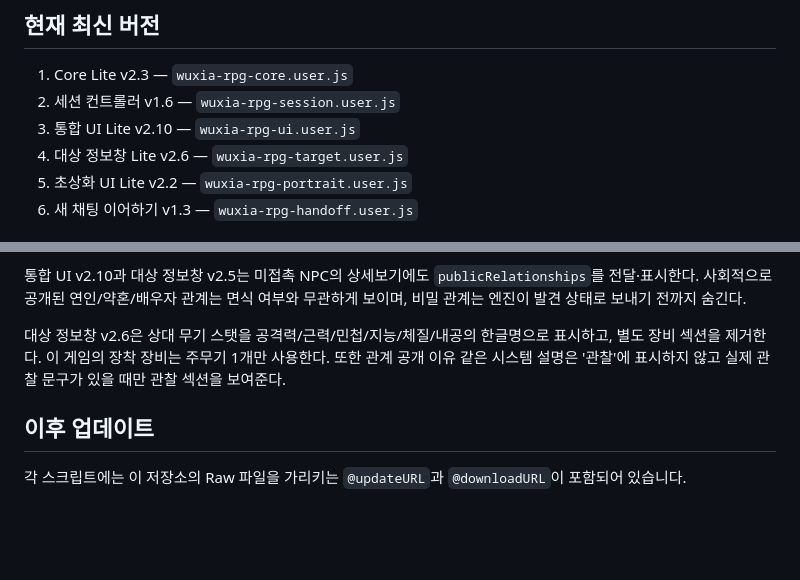
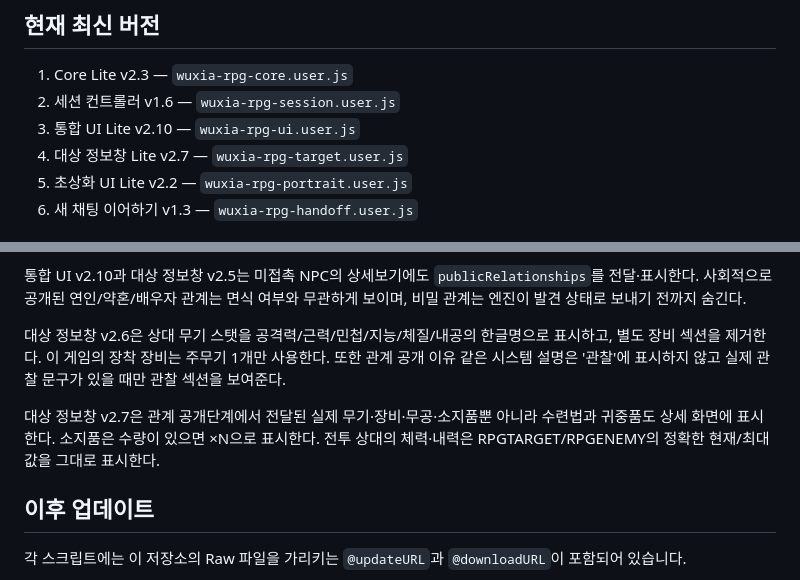
Before and after one commit to Tmddhdmlc-ux/gangho-tampermonkey, a Markdown page: README.md, 2 parts joined by grey strips. Drawn GitHub-style; blank space fills up the shorter version.

Commit message:
docs: describe target UI 2.7 loadout visibility

```diff
--- a/README.md
+++ b/README.md
@@ -7,7 +7,7 @@
 1. Core Lite v2.3 — `wuxia-rpg-core.user.js`
 2. 세션 컨트롤러 v1.6 — `wuxia-rpg-session.user.js`
 3. 통합 UI Lite v2.10 — `wuxia-rpg-ui.user.js`
-4. 대상 정보창 Lite v2.6 — `wuxia-rpg-target.user.js`
+4. 대상 정보창 Lite v2.7 — `wuxia-rpg-target.user.js`
 5. 초상화 UI Lite v2.2 — `wuxia-rpg-portrait.user.js`
 6. 새 채팅 이어하기 v1.3 — `wuxia-rpg-handoff.user.js`
 
@@ -34,6 +34,8 @@
 
 대상 정보창 v2.6은 상대 무기 스탯을 공격력/근력/민첩/지능/체질/내공의 한글명으로 표시하고, 별도 장비 섹션을 제거한다. 이 게임의 장착 장비는 주무기 1개만 사용한다. 또한 관계 공개 이유 같은 시스템 설명은 '관찰'에 표시하지 않고 실제 관찰 문구가 있을 때만 관찰 섹션을 보여준다.
 
+대상 정보창 v2.7은 관계 공개단계에서 전달된 실제 무기·장비·무공·소지품뿐 아니라 수련법과 귀중품도 상세 화면에 표시한다. 소지품은 수량이 있으면 ×N으로 표시한다. 전투 상대의 체력·내력은 RPGTARGET/RPGENEMY의 정확한 현재/최대값을 그대로 표시한다.
+
 ## 이후 업데이트
 
 각 스크립트에는 이 저장소의 Raw 파일을 가리키는 `@updateURL`과 `@downloadURL`이 포함되어 있습니다.
```
